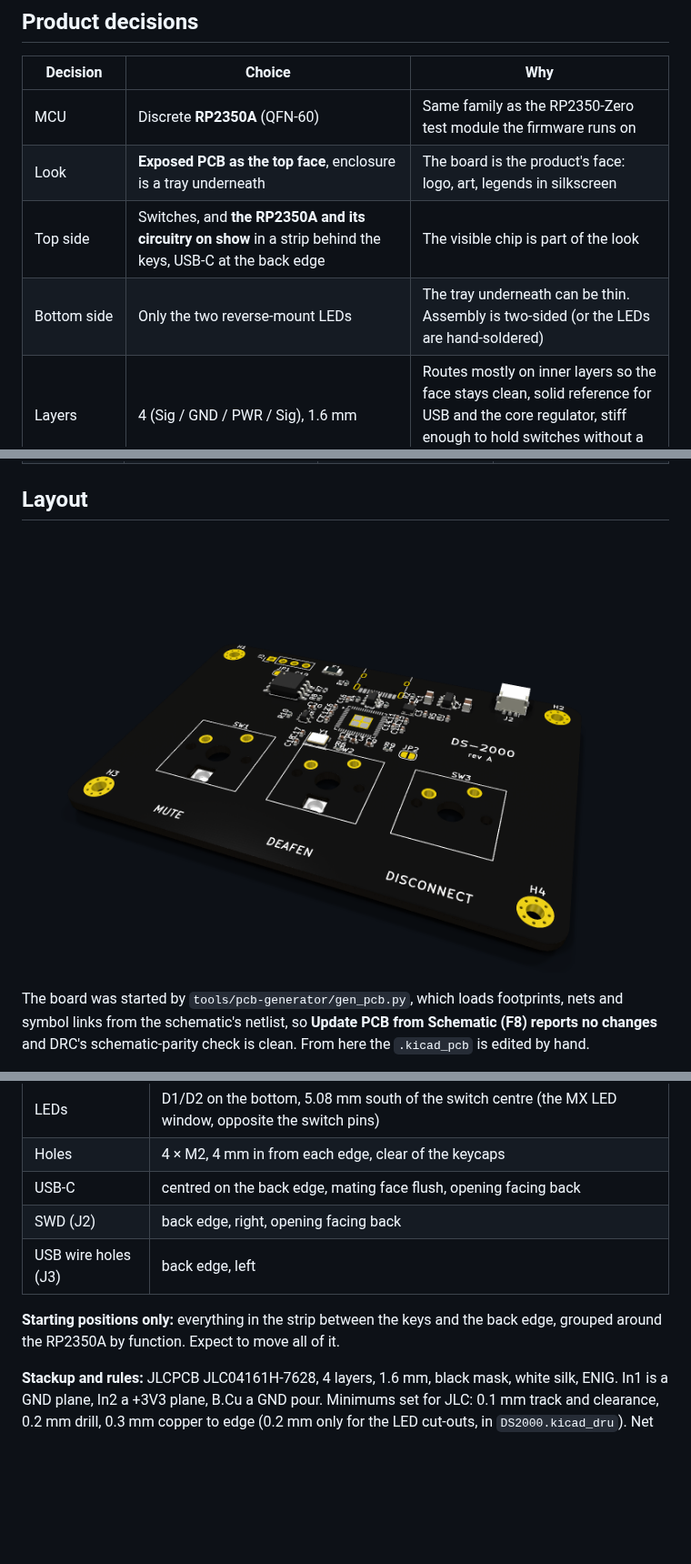
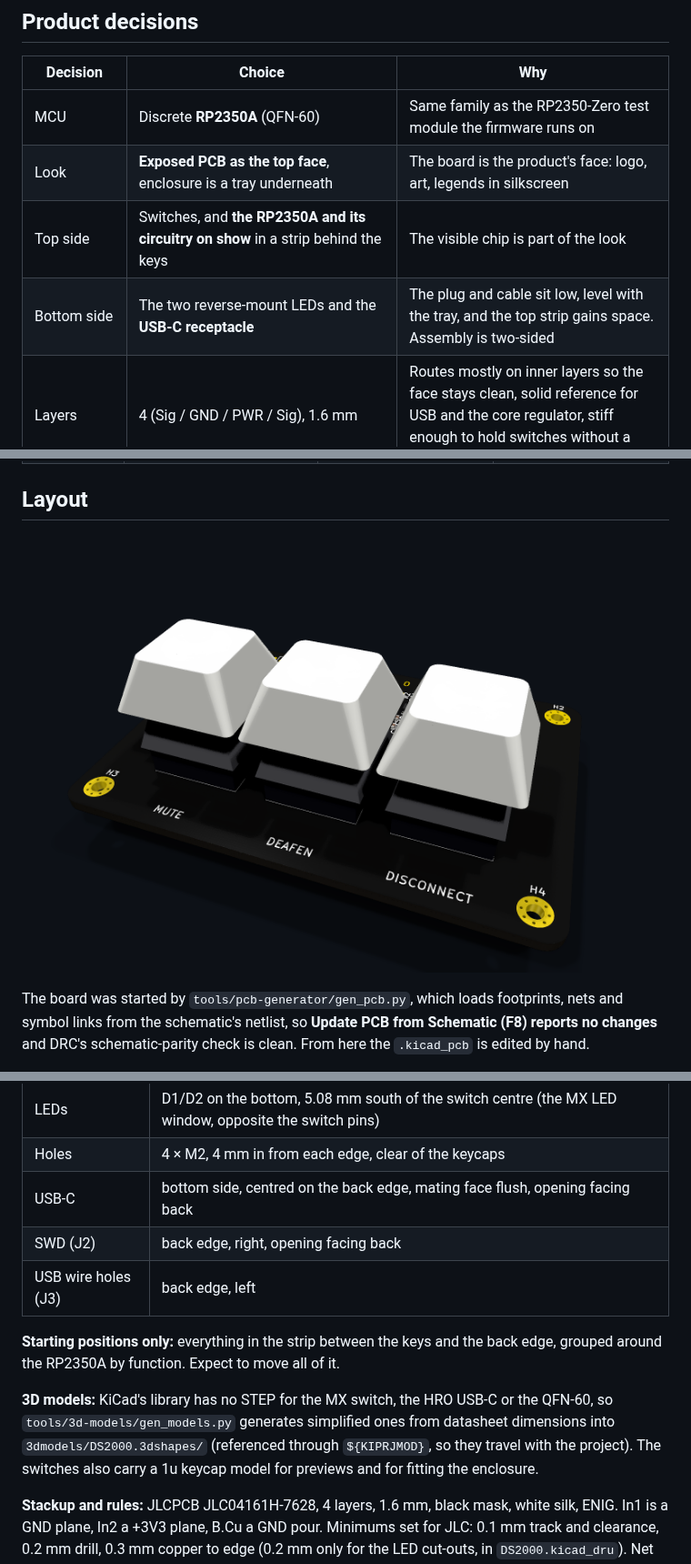
Before and after one commit to Mechanix97/DS2000-PCB, a Markdown page: docs/design-rev-a.md, 3 parts joined by grey strips. Shown at 91% size. GitHub-like rendering; pictures changed too: docs/img/rev-a-iso.png; blank space fills up the shorter version.

```diff
--- a/docs/design-rev-a.md
+++ b/docs/design-rev-a.md
@@ -9,8 +9,8 @@ using the draft only as a reference, and fixes every defect found in it (DS2000-
 |---|---|---|
 | MCU | Discrete **RP2350A** (QFN-60) | Same family as the RP2350-Zero test module the firmware runs on |
 | Look | **Exposed PCB as the top face**, enclosure is a tray underneath | The board is the product's face: logo, art, legends in silkscreen |
-| Top side | Switches, and **the RP2350A and its circuitry on show** in a strip behind the keys, USB-C at the back edge | The visible chip is part of the look |
-| Bottom side | Only the two reverse-mount LEDs | The tray underneath can be thin. Assembly is two-sided (or the LEDs are hand-soldered) |
+| Top side | Switches, and **the RP2350A and its circuitry on show** in a strip behind the keys | The visible chip is part of the look |
+| Bottom side | The two reverse-mount LEDs and the **USB-C receptacle** | The plug and cable sit low, level with the tray, and the top strip gains space. Assembly is two-sided |
 | Layers | 4 (Sig / GND / PWR / Sig), 1.6 mm | Routes mostly on inner layers so the face stays clean, solid reference for USB and the core regulator, stiff enough to hold switches without a plate |
 | Finish (proposed) | Matte black soldermask, ENIG | Gold for exposed logo copper and mounting rings |
 | Keys | 3× Cherry MX, **soldered, no plate**, in a row | Footprint drilled for 5-pin (PCB-mount); 3-pin switches also fit. 5-pin is steadier without a plate |
@@ -116,12 +116,17 @@ schematic-parity check is clean. From here the `.kicad_pcb` is edited by hand.
 | Keys | row of 3 at 19.05 mm pitch, centres 17 mm from the front edge, middle key on the board's centre line |
 | LEDs | D1/D2 on the bottom, 5.08 mm south of the switch centre (the MX LED window, opposite the switch pins) |
 | Holes | 4 × M2, 4 mm in from each edge, clear of the keycaps |
-| USB-C | centred on the back edge, mating face flush, opening facing back |
+| USB-C | bottom side, centred on the back edge, mating face flush, opening facing back |
 | SWD (J2) | back edge, right, opening facing back |
 | USB wire holes (J3) | back edge, left |
 
 **Starting positions only:** everything in the strip between the keys and the back edge, grouped
 around the RP2350A by function. Expect to move all of it.
+
+**3D models:** KiCad's library has no STEP for the MX switch, the HRO USB-C or the QFN-60, so
+`tools/3d-models/gen_models.py` generates simplified ones from datasheet dimensions into
+`3dmodels/DS2000.3dshapes/` (referenced through `${KIPRJMOD}`, so they travel with the project). The
+switches also carry a 1u keycap model for previews and for fitting the enclosure.
 
 **Stackup and rules:** JLCPCB JLC04161H-7628, 4 layers, 1.6 mm, black mask, white silk, ENIG.
 In1 is a GND plane, In2 a +3V3 plane, B.Cu a GND pour. Minimums set for JLC: 0.1 mm track and
```
Also changed, not shown: other parts of docs/design-rev-a.md (+1 -1 lines), README.md (+1 -1 lines), docs/img/rev-a-back.png (added), docs/img/rev-a-bottom.png, docs/img/rev-a-top.png, 7 other files.
